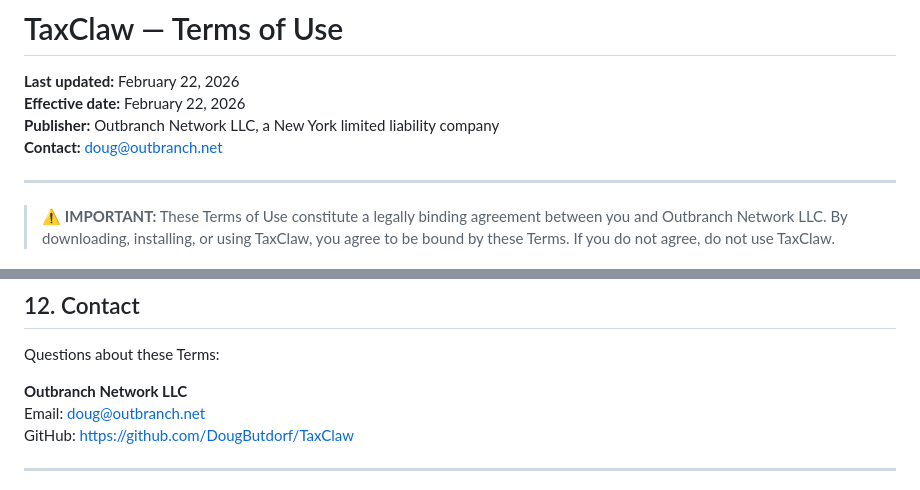
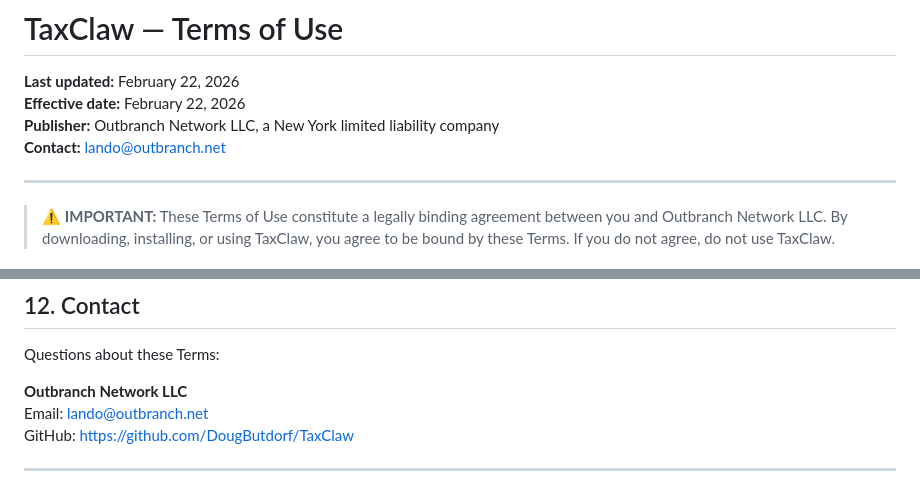
Before and after one commit to DougButdorf/TaxClaw, a Markdown page: TERMS.md, 2 parts joined by grey strips. GitHub-like rendering.

```diff
--- a/TERMS.md
+++ b/TERMS.md
@@ -3,7 +3,7 @@
 **Last updated:** February 22, 2026
 **Effective date:** February 22, 2026
 **Publisher:** Outbranch Network LLC, a New York limited liability company
-**Contact:** doug@outbranch.net
+**Contact:** lando@outbranch.net
 
 ---
 
@@ -157,7 +157,7 @@ If any provision of these Terms is found unenforceable, the remaining provisions
 Questions about these Terms:
 
 **Outbranch Network LLC**
-Email: doug@outbranch.net
+Email: lando@outbranch.net
 GitHub: https://github.com/DougButdorf/TaxClaw
 
 ---
```
Also changed, not shown: PRIVACY.md (+2 -2 lines).
